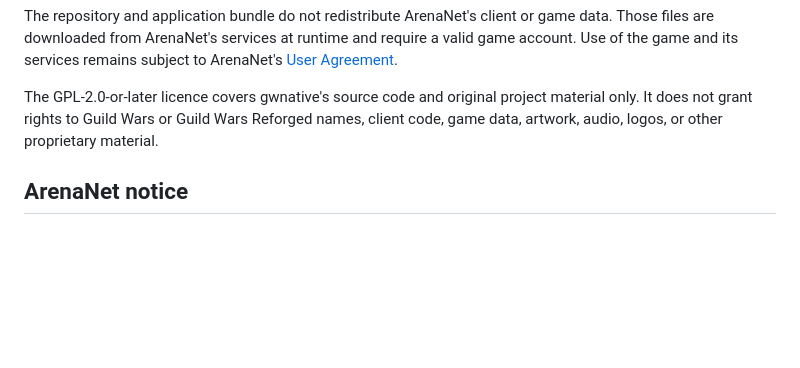
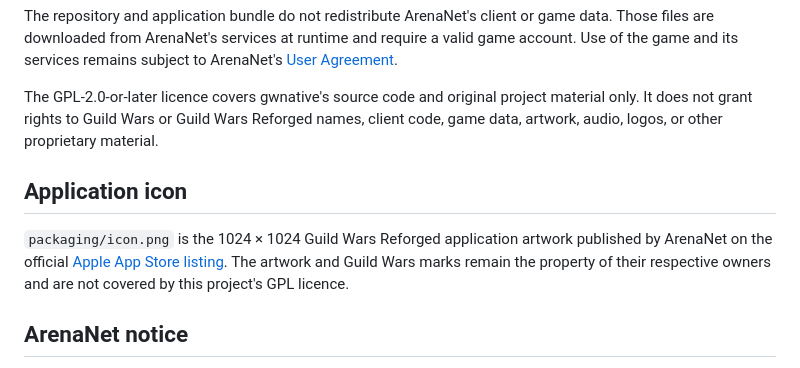
Before and after one commit to jean-humann/gwnative, a Markdown page: NOTICE.md, the part around the change. Drawn GitHub-style; blank space fills up the shorter version.

Commit message:
feat(icon): adopt HD Reforged artwork
Replace the 480px source with ArenaNet’s native 1024px App Store artwork, and apply the macOS mask during deterministic ICNS generation.

Record the official source and proprietary ownership in the legal notice.

```diff
--- a/NOTICE.md
+++ b/NOTICE.md
@@ -14,6 +14,14 @@ material only. It does not grant rights to Guild Wars or Guild Wars Reforged
 names, client code, game data, artwork, audio, logos, or other proprietary
 material.
 
+## Application icon
+
+`packaging/icon.png` is the 1024 × 1024 Guild Wars Reforged application
+artwork published by ArenaNet on the official
+[Apple App Store listing](https://apps.apple.com/app/guild-wars-reforged/id820613069).
+The artwork and Guild Wars marks remain the property of their respective
+owners and are not covered by this project's GPL licence.
+
 ## ArenaNet notice
 
 > © ArenaNet LLC. All rights reserved. NCSOFT, ArenaNet, Guild Wars, Guild
```
Also changed, not shown: packaging/icon.png, 2 other files.
